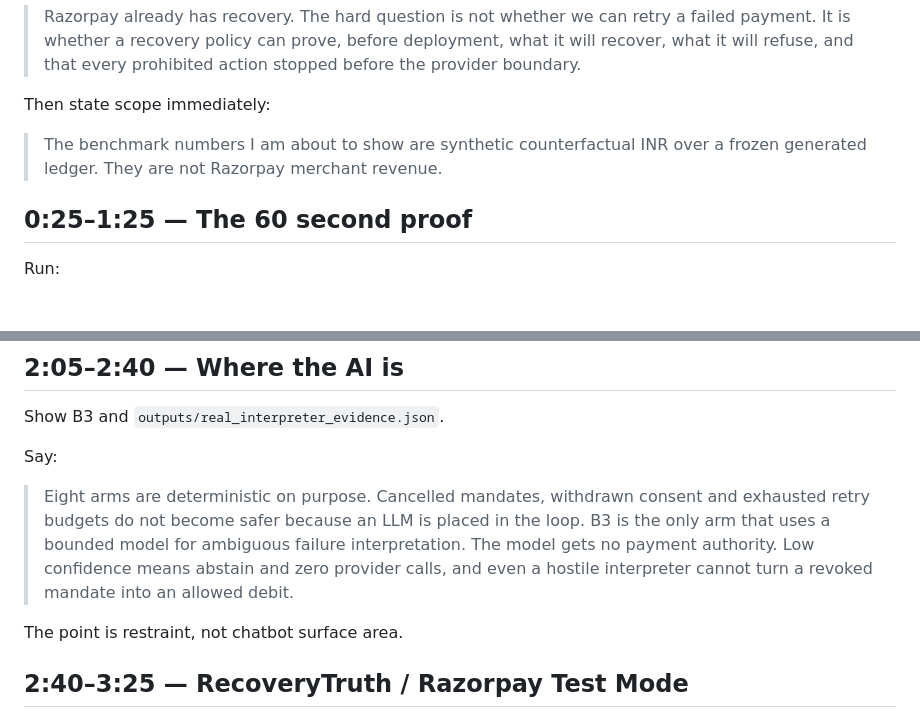
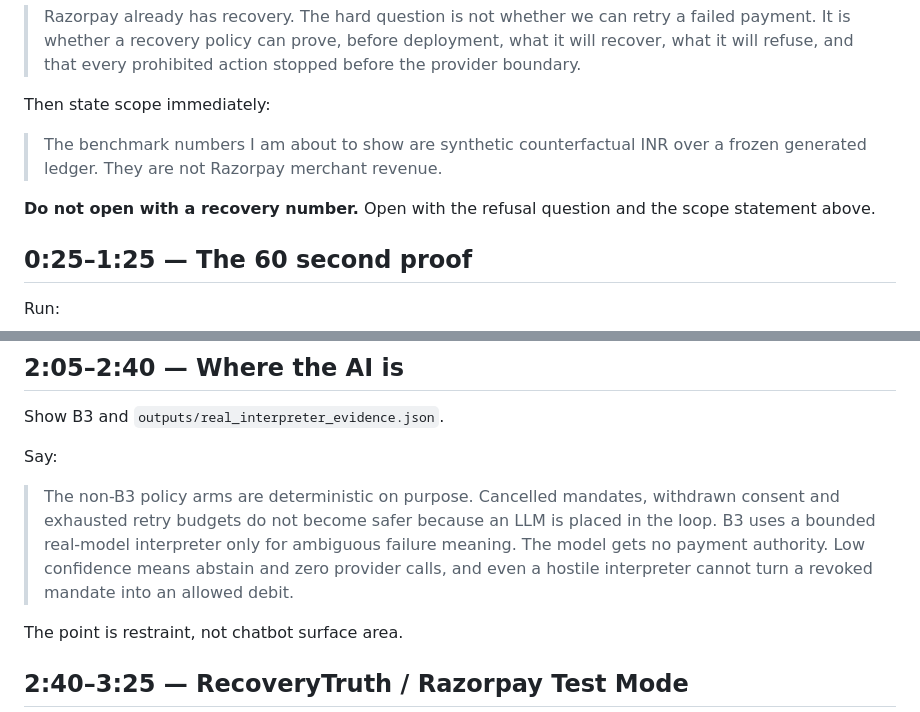
Before and after one commit to Akshu1245/razropay, a Markdown page: VIDEO_SCRIPT.md, 2 parts joined by grey strips. Rendered like a GitHub page; blank space fills up the shorter version.

Commit message:
Keep video positioning checks intact

```diff
--- a/VIDEO_SCRIPT.md
+++ b/VIDEO_SCRIPT.md
@@ -15,6 +15,8 @@ Say:
 Then state scope immediately:
 
 > The benchmark numbers I am about to show are synthetic counterfactual INR over a frozen generated ledger. They are not Razorpay merchant revenue.
+
+**Do not open with a recovery number.** Open with the refusal question and the scope statement above.
 
 ## 0:25–1:25 — The 60 second proof
 
@@ -60,7 +62,7 @@ Show B3 and `outputs/real_interpreter_evidence.json`.
 
 Say:
 
-> Eight arms are deterministic on purpose. Cancelled mandates, withdrawn consent and exhausted retry budgets do not become safer because an LLM is placed in the loop. B3 is the only arm that uses a bounded model for ambiguous failure interpretation. The model gets no payment authority. Low confidence means abstain and zero provider calls, and even a hostile interpreter cannot turn a revoked mandate into an allowed debit.
+> The non-B3 policy arms are deterministic on purpose. Cancelled mandates, withdrawn consent and exhausted retry budgets do not become safer because an LLM is placed in the loop. B3 uses a bounded real-model interpreter only for ambiguous failure meaning. The model gets no payment authority. Low confidence means abstain and zero provider calls, and even a hostile interpreter cannot turn a revoked mandate into an allowed debit.
 
 The point is restraint, not chatbot surface area.
 
```
